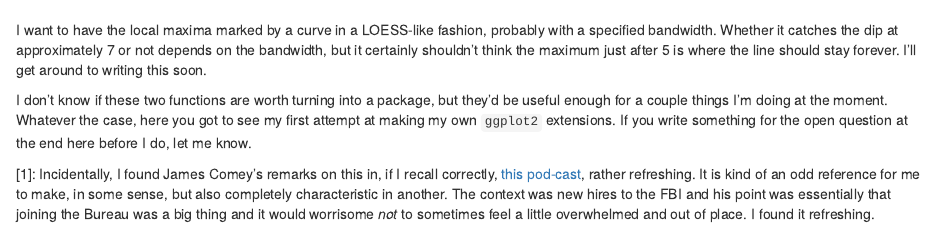
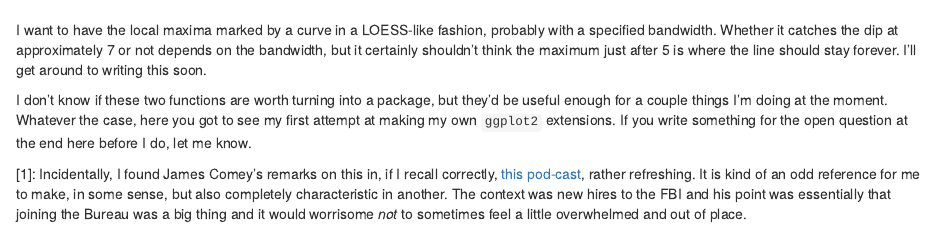
Before and after one commit to gzt/gzt-blog, an R Markdown document (content/post/2019-04-22-plotting-a-monotonic-increasing-sequence.Rmd): the page in a window 1100 px wide, from 2840 px down. Rendered offline with R 4.5, knitr and Pandoc, with nearby package versions.

Commit message:
eliminate redundancy

```diff
--- a/content/post/2019-04-22-plotting-a-monotonic-increasing-sequence.Rmd
+++ b/content/post/2019-04-22-plotting-a-monotonic-increasing-sequence.Rmd
@@ -107,4 +107,4 @@ I don't know if these two functions are worth turning into a package, but they'd
 
 
 
-[1]: Incidentally, I found James Comey's remarks on this in, if I recall correctly, [this pod-cast](https://www.lawfareblog.com/lawfare-podcast-james-comey-higher-loyalty), rather refreshing. It is kind of an odd reference for me to make, in some sense, but also completely characteristic in another. The context was new hires to the FBI and his point was essentially that joining the Bureau was a big thing and it would worrisome *not* to sometimes feel a little overwhelmed and out of place. I found it refreshing.
+[1]: Incidentally, I found James Comey's remarks on this in, if I recall correctly, [this pod-cast](https://www.lawfareblog.com/lawfare-podcast-james-comey-higher-loyalty), rather refreshing. It is kind of an odd reference for me to make, in some sense, but also completely characteristic in another. The context was new hires to the FBI and his point was essentially that joining the Bureau was a big thing and it would worrisome *not* to sometimes feel a little overwhelmed and out of place.
```
Also changed, not shown: content/post/2019-04-22-plotting-a-monotonic-increasing-sequence.html.
